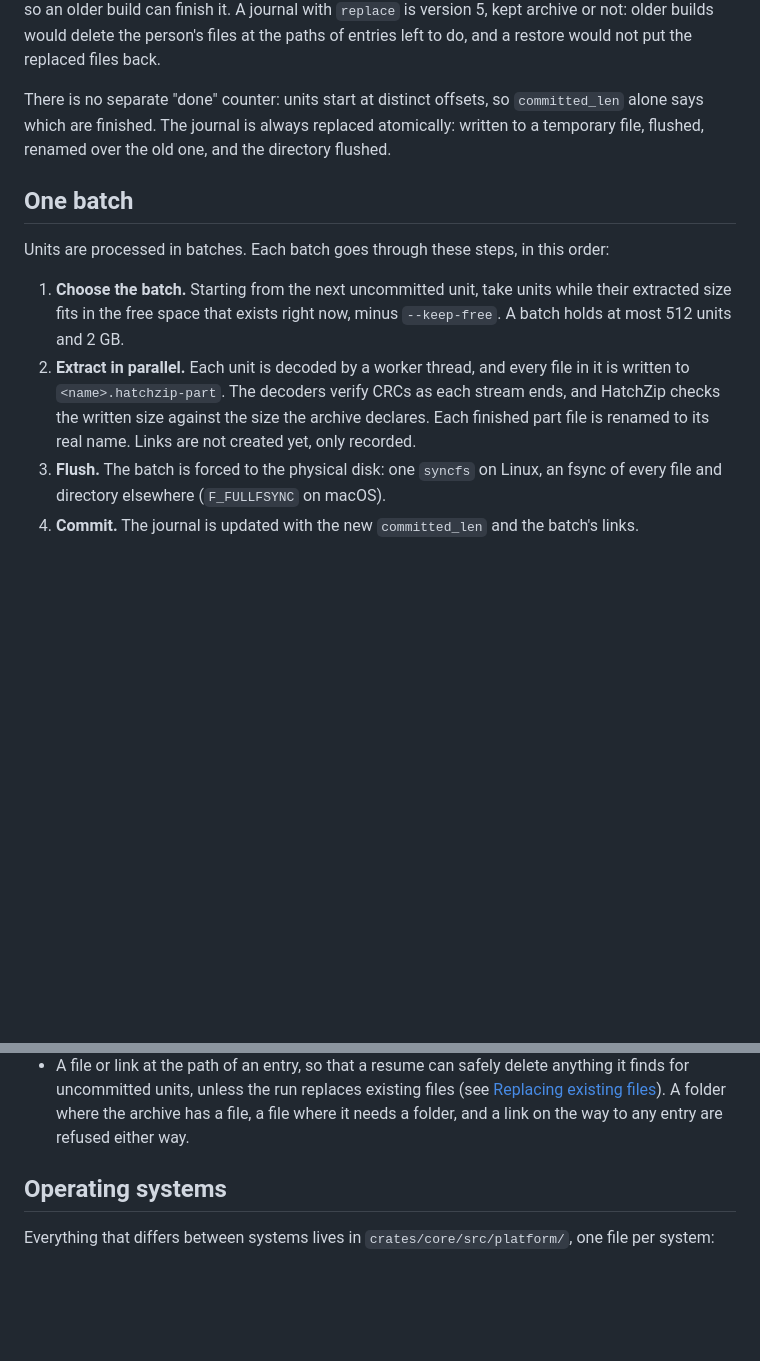
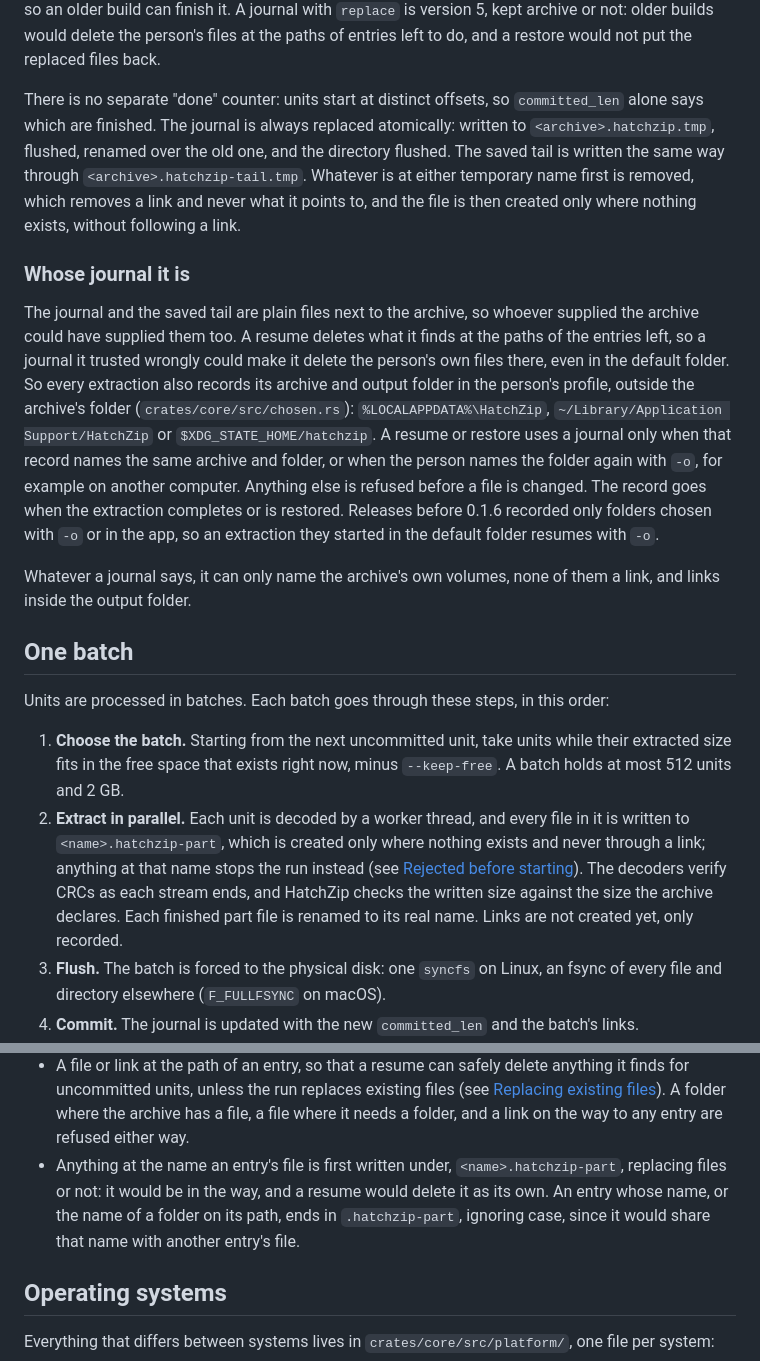
Before and after one commit to 011010/hatchzip, a Markdown page: docs/how-it-works.md, 2 parts joined by grey strips. GitHub-like rendering; blank space fills up the shorter version.

```diff
--- a/docs/how-it-works.md
+++ b/docs/how-it-works.md
@@ -61,14 +61,20 @@ From then on the archive is parsed through `storage::Reader`, which serves the l
 
 The journal is at version 3 since `resume` was added. Version 2 journals load as they are; older builds refuse version 3, which matters, because they would delete the half-written file whose archive bytes are already gone. `resume.stream` came later without a new version: only `tar.gz` journals have it, and builds that don't know that format refuse the journal before reading it. A journal with `keep` is version 4, and only such a journal is: builds from before `keep` refuse it, since they would resume it in place and truncate an archive the user asked to keep. Every other journal is still written as version 3, so an older build can finish it. A journal with `replace` is version 5, kept archive or not: older builds would delete the person's files at the paths of entries left to do, and a restore would not put the replaced files back.
 
-There is no separate "done" counter: units start at distinct offsets, so `committed_len` alone says which are finished. The journal is always replaced atomically: written to a temporary file, flushed, renamed over the old one, and the directory flushed.
+There is no separate "done" counter: units start at distinct offsets, so `committed_len` alone says which are finished. The journal is always replaced atomically: written to `<archive>.hatchzip.tmp`, flushed, renamed over the old one, and the directory flushed. The saved tail is written the same way through `<archive>.hatchzip-tail.tmp`. Whatever is at either temporary name first is removed, which removes a link and never what it points to, and the file is then created only where nothing exists, without following a link.
+
+### Whose journal it is
+
+The journal and the saved tail are plain files next to the archive, so whoever supplied the archive could have supplied them too. A resume deletes what it finds at the paths of the entries left, so a journal it trusted wrongly could make it delete the person's own files there, even in the default folder. So every extraction also records its archive and output folder in the person's profile, outside the archive's folder (`crates/core/src/chosen.rs`): `%LOCALAPPDATA%\HatchZip`, `~/Library/Application Support/HatchZip` or `$XDG_STATE_HOME/hatchzip`. A resume or restore uses a journal only when that record names the same archive and folder, or when the person names the folder again with `-o`, for example on another computer. Anything else is refused before a file is changed. The record goes when the extraction completes or is restored. Releases before 0.1.6 recorded only folders chosen with `-o` or in the app, so an extraction they started in the default folder resumes with `-o`.
+
+Whatever a journal says, it can only name the archive's own volumes, none of them a link, and links inside the output folder.
 
 ## One batch
 
 Units are processed in batches. Each batch goes through these steps, in this order:
 
 1. **Choose the batch.** Starting from the next uncommitted unit, take units while their extracted size fits in the free space that exists right now, minus `--keep-free`. A batch holds at most 512 units and 2 GB.
-2. **Extract in parallel.** Each unit is decoded by a worker thread, and every file in it is written to `<name>.hatchzip-part`. The decoders verify CRCs as each stream ends, and HatchZip checks the written size against the size the archive declares. Each finished part file is renamed to its real name. Links are not created yet, only recorded.
+2. **Extract in parallel.** Each unit is decoded by a worker thread, and every file in it is written to `<name>.hatchzip-part`, which is created only where nothing exists and never through a link; anything at that name stops the run instead (see [Rejected before starting](#rejected-before-starting)). The decoders verify CRCs as each stream ends, and HatchZip checks the written size against the size the archive declares. Each finished part file is renamed to its real name. Links are not created yet, only recorded.
 3. **Flush.** The batch is forced to the physical disk: one `syncfs` on Linux, an fsync of every file and directory elsewhere (`F_FULLFSYNC` on macOS).
 4. **Commit.** The journal is updated with the new `committed_len` and the batch's links.
 5. **Truncate.** The archive is shortened to `committed_len`, the start of the batch's lowest unit. The freed space becomes available for the next batch.
@@ -256,6 +262,7 @@ These are refused while the archive is still untouched:
 - Gzip files that don't hold a tar and compressed tar other than gzip (`.tar.zst`, `.tar.xz`, `.tar.bz2`).
 - In RAR: solid archives (unless the archive is kept), links, dictionaries over 4 GB, a volume missing or a stray one after the last, names UnRAR reads differently, a wrong password, and headers that fail their checksum (see [RAR](#rar)). Without the `rar` feature, every RAR archive.
 - A file or link at the path of an entry, so that a resume can safely delete anything it finds for uncommitted units, unless the run replaces existing files (see [Replacing existing files](#replacing-existing-files)). A folder where the archive has a file, a file where it needs a folder, and a link on the way to any entry are refused either way.
+- Anything at the name an entry's file is first written under, `<name>.hatchzip-part`, replacing files or not: it would be in the way, and a resume would delete it as its own. An entry whose name, or the name of a folder on its path, ends in `.hatchzip-part`, ignoring case, since it would share that name with another entry's file.
 
 ## Operating systems
 
```
Also changed, not shown: README.md (+1 -1 lines), SECURITY.md (+5 -3 lines).
